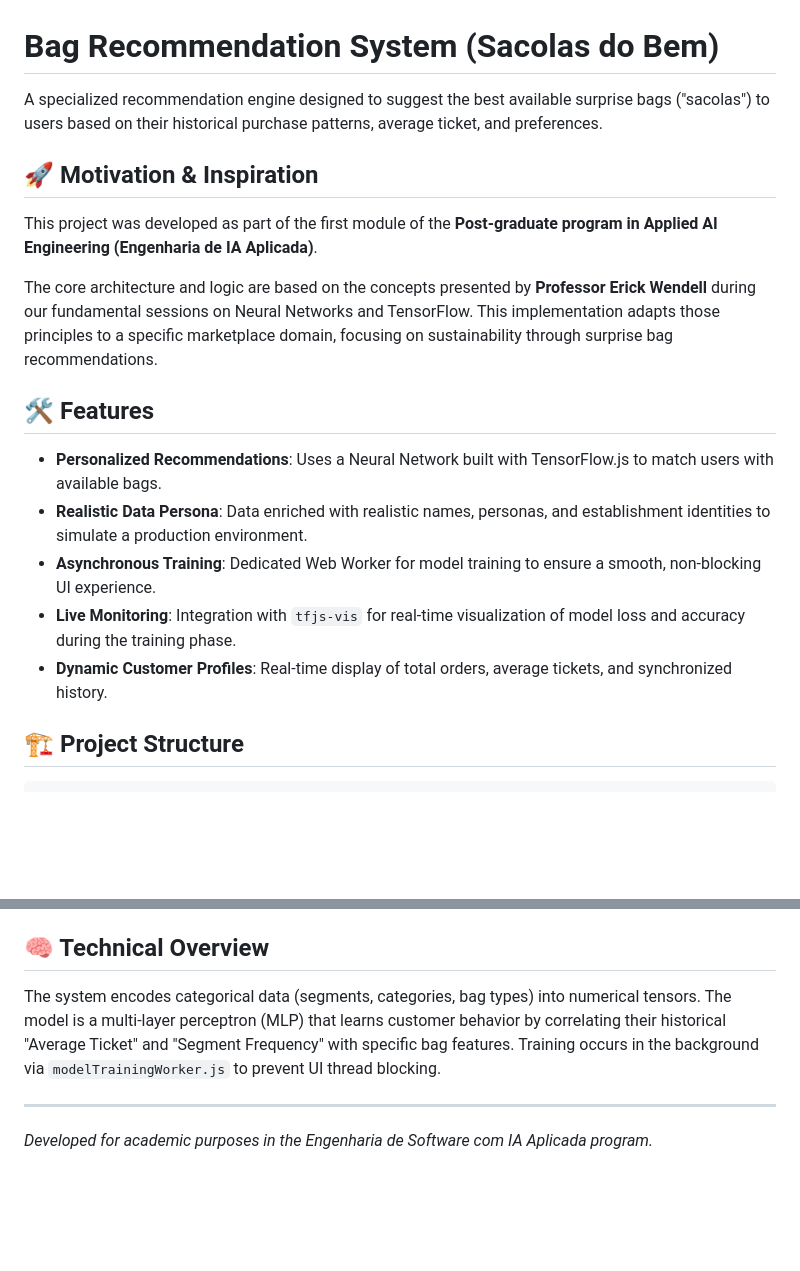
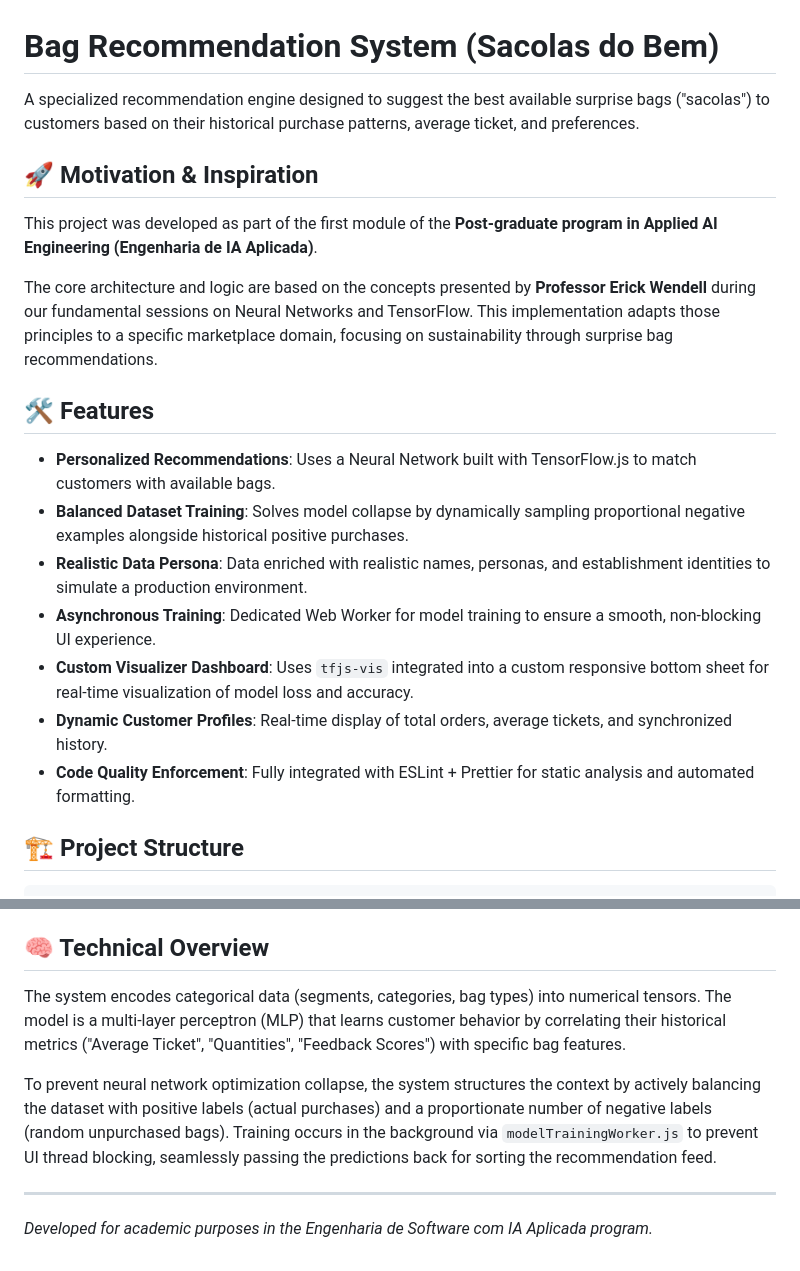
Before and after one commit to kayran/bag_recomendation, a Markdown page: README.md, 2 parts joined by grey strips. GitHub-like rendering; blank space fills up the shorter version.

Commit message:
docs: enhance readme

```diff
--- a/README.md
+++ b/README.md
@@ -1,6 +1,6 @@
 # Bag Recommendation System (Sacolas do Bem)
 
-A specialized recommendation engine designed to suggest the best available surprise bags ("sacolas") to users based on their historical purchase patterns, average ticket, and preferences.
+A specialized recommendation engine designed to suggest the best available surprise bags ("sacolas") to customers based on their historical purchase patterns, average ticket, and preferences.
 
 ## 🚀 Motivation & Inspiration
 
@@ -10,11 +10,13 @@ The core architecture and logic are based on the concepts presented by **Profess
 
 ## 🛠 Features
 
-- **Personalized Recommendations**: Uses a Neural Network built with TensorFlow.js to match users with available bags.
+- **Personalized Recommendations**: Uses a Neural Network built with TensorFlow.js to match customers with available bags.
+- **Balanced Dataset Training**: Solves model collapse by dynamically sampling proportional negative examples alongside historical positive purchases.
 - **Realistic Data Persona**: Data enriched with realistic names, personas, and establishment identities to simulate a production environment.
 - **Asynchronous Training**: Dedicated Web Worker for model training to ensure a smooth, non-blocking UI experience.
-- **Live Monitoring**: Integration with `tfjs-vis` for real-time visualization of model loss and accuracy during the training phase.
+- **Custom Visualizer Dashboard**: Uses `tfjs-vis` integrated into a custom responsive bottom sheet for real-time visualization of model loss and accuracy.
 - **Dynamic Customer Profiles**: Real-time display of total orders, average tickets, and synchronized history.
+- **Code Quality Enforcement**: Fully integrated with ESLint + Prettier for static analysis and automated formatting.
 
 ## 🏗 Project Structure
 
@@ -70,7 +72,9 @@ The application will automatically open in your browser at `http://localhost:300
 
 ## 🧠 Technical Overview
 
-The system encodes categorical data (segments, categories, bag types) into numerical tensors. The model is a multi-layer perceptron (MLP) that learns customer behavior by correlating their historical "Average Ticket" and "Segment Frequency" with specific bag features. Training occurs in the background via `modelTrainingWorker.js` to prevent UI thread blocking.
+The system encodes categorical data (segments, categories, bag types) into numerical tensors. The model is a multi-layer perceptron (MLP) that learns customer behavior by correlating their historical metrics ("Average Ticket", "Quantities", "Feedback Scores") with specific bag features.
+
+To prevent neural network optimization collapse, the system structures the context by actively balancing the dataset with positive labels (actual purchases) and a proportionate number of negative labels (random unpurchased bags). Training occurs in the background via `modelTrainingWorker.js` to prevent UI thread blocking, seamlessly passing the predictions back for sorting the recommendation feed.
 
 ---
 *Developed for academic purposes in the Engenharia de Software com IA Aplicada program.*
```
